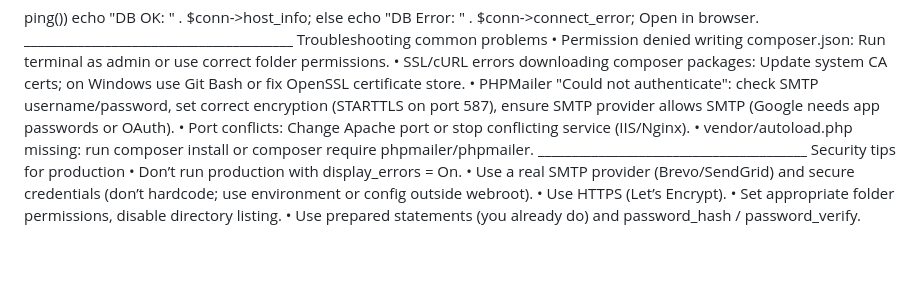
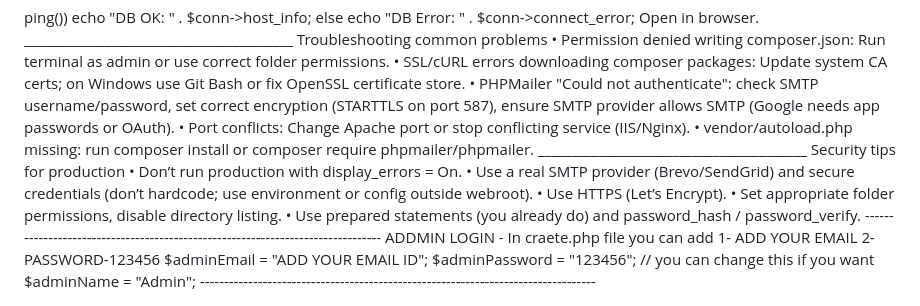
Before and after one commit to manasroutcse/php_login_system, a Markdown page: README.md, the part around the change. Rendered like a GitHub page; blank space fills up the shorter version.

```diff
--- a/README.md
+++ b/README.md
@@ -190,3 +190,16 @@ Security tips for production
 •	Use HTTPS (Let’s Encrypt).
 •	Set appropriate folder permissions, disable directory listing.
 •	Use prepared statements (you already do) and password_hash / password_verify.
+
+
+--------------------------------------------------------------------------------
+ADDMIN LOGIN -
+In craete.php file you can add
+1- ADD YOUR EMAIL
+2- PASSWORD-123456
+
+$adminEmail = "ADD YOUR EMAIL ID";
+$adminPassword = "123456"; // you can change this if you want
+$adminName = "Admin";
+
+----------------------------------------------------------------------------------
```
